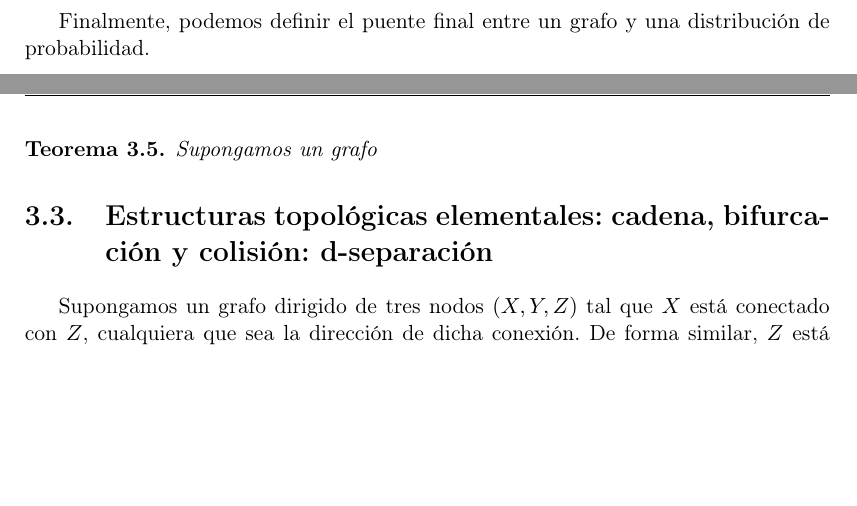
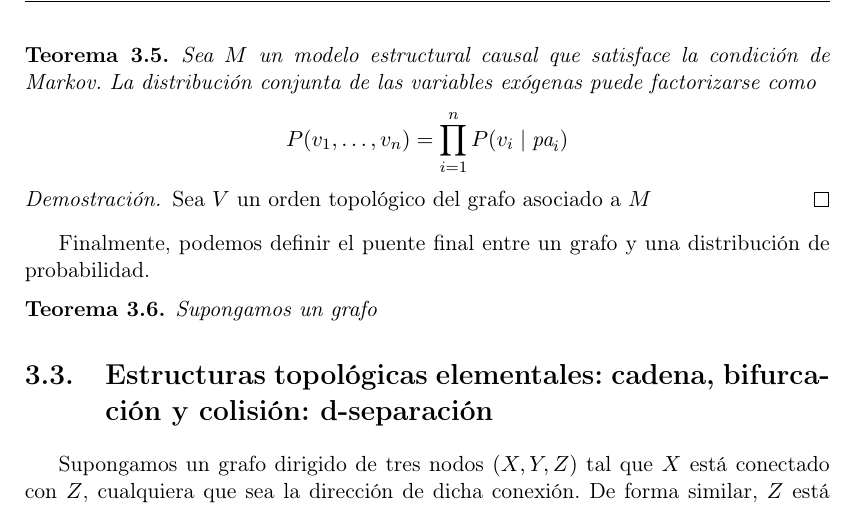
Before and after one commit to Chuwee/tmat, a LaTeX thesis (TFG_MAT_Apellidos_Nombre_25-26.tex): two parts of pages 23 and 24 of 32 before the commit and part of page 24 of 32 after it, the two joined at a grey line, cut at the place of the change, the shorter picture padded with empty space. Compiled offline with pdfLaTeX.

Commit message:
Overleaf Update: 2026-03-02T19:37:57.140Z

```diff
--- a/TFG_MAT_Apellidos_Nombre_25-26.tex
+++ b/TFG_MAT_Apellidos_Nombre_25-26.tex
@@ -551,6 +551,16 @@ si para todo $V_j \in V$, sus padres Markovianos coinciden
 con sus padres en $G$.
 \end{defin}
 
+\begin{teor}
+Sea $M$ un modelo estructural causal que satisface la condición de Markov. La distribución conjunta de las variables exógenas puede factorizarse como
+\begin{equation*}
+P(v_1, \ldots, v_n) = \prod_{i=1}^n P(v_i \mid \text{pa}_i)
+\end{equation*}
+\end{teor}
+\begin{proof}
+Sea $V$ un orden topológico del grafo asociado a $M$
+\end{proof}
+
 Finalmente, podemos definir el puente final entre un grafo y una distribución de probabilidad.
 
 \begin{teor}
```
